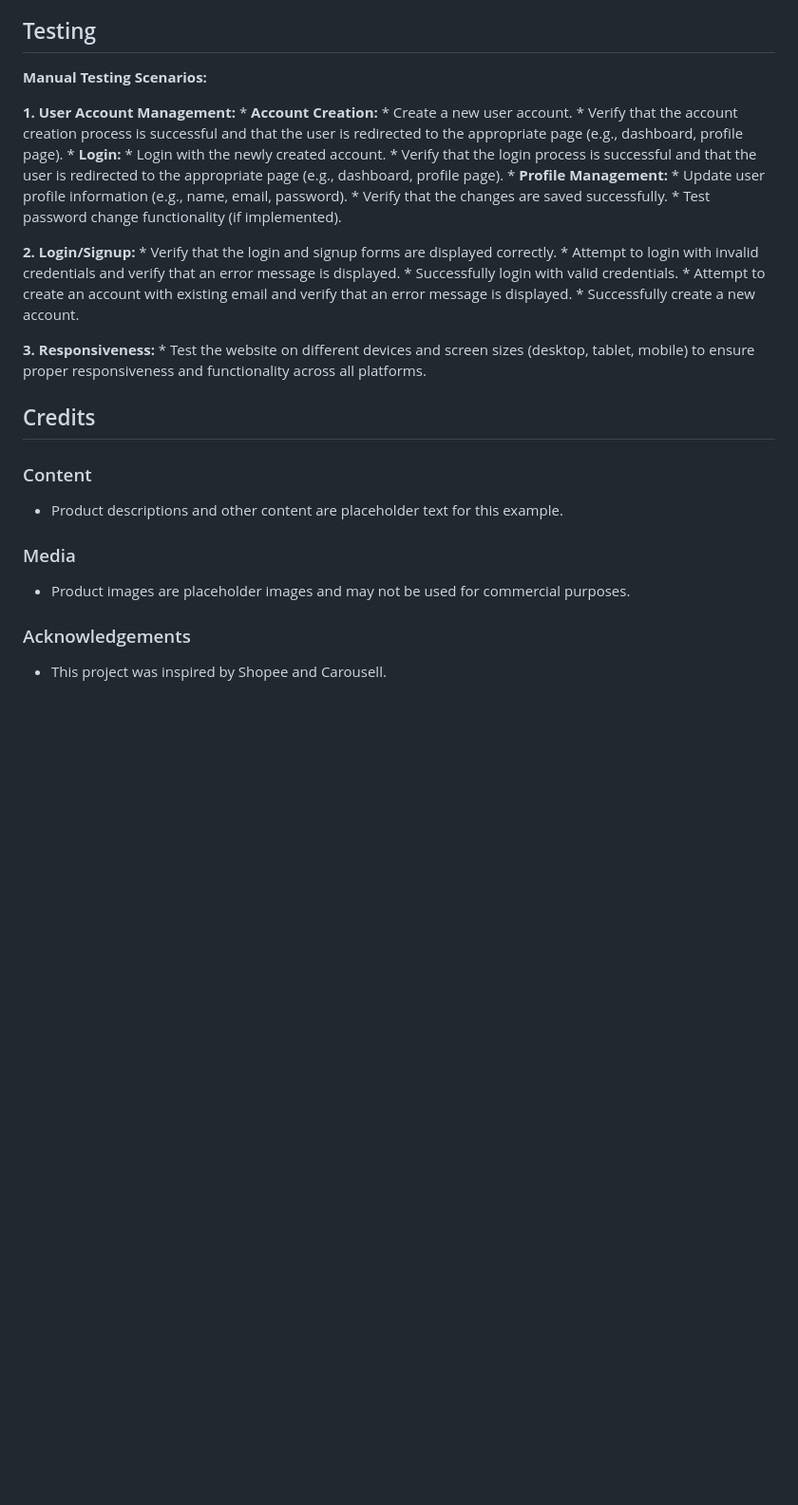
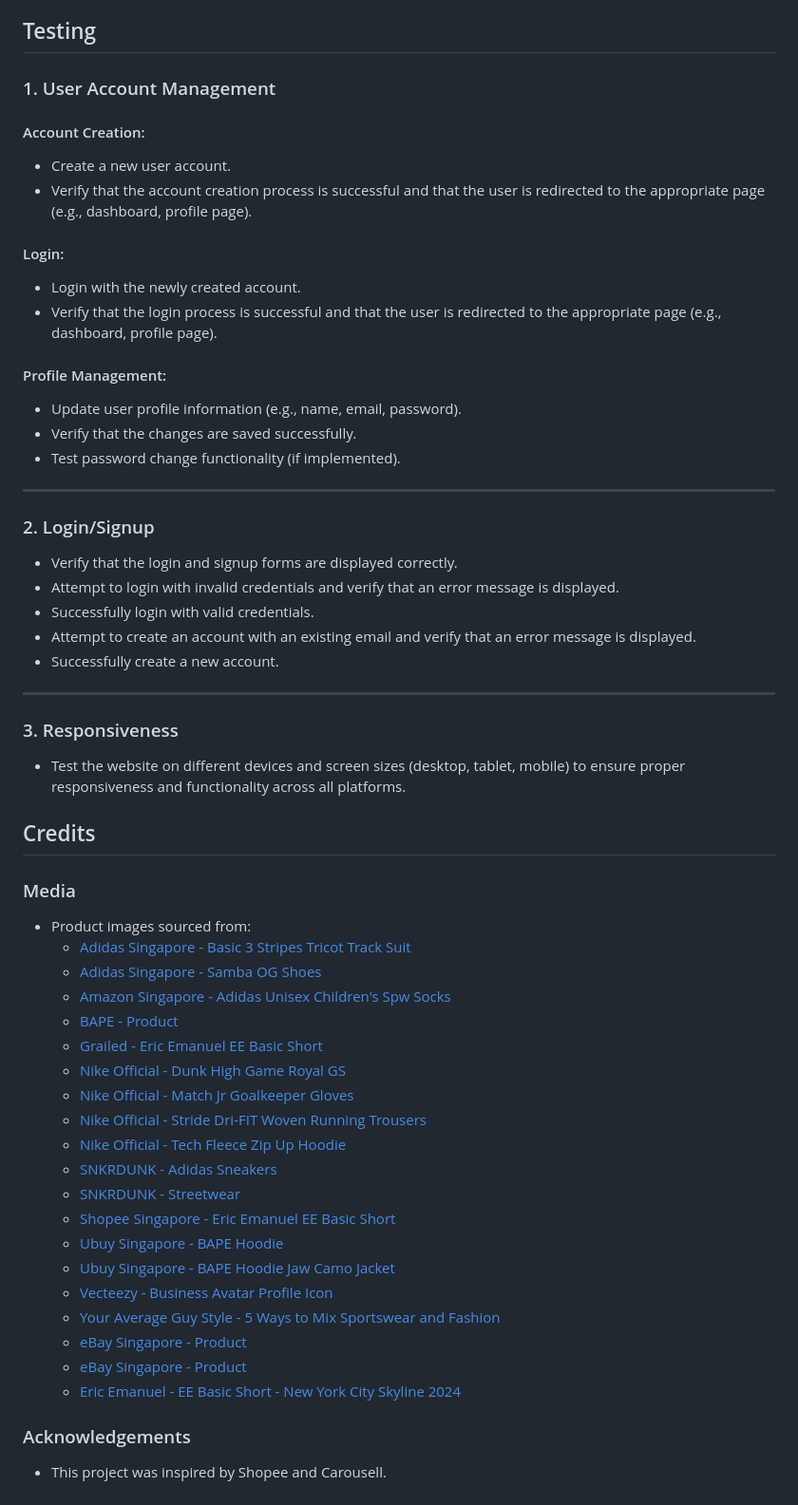
Before and after one commit to radrium/FED2024Assg2_P06_Team5, a Markdown page: README.md, the part around the change. Shown: that part at 95% size. GitHub-like rendering; blank space fills up the shorter version.

Commit message:
Added credits for images sourced

```diff
--- a/README.md
+++ b/README.md
@@ -55,37 +55,58 @@ This website is designed for users who are interested in browsing and purchasing
 
 ## Testing
 
-**Manual Testing Scenarios:**
+### 1. User Account Management
 
-**1. User Account Management:**
-    * **Account Creation:**
-        * Create a new user account.
-        * Verify that the account creation process is successful and that the user is redirected to the appropriate page (e.g., dashboard, profile page).
-    * **Login:**
-        * Login with the newly created account.
-        * Verify that the login process is successful and that the user is redirected to the appropriate page (e.g., dashboard, profile page).
-    * **Profile Management:**
-        * Update user profile information (e.g., name, email, password).
-        * Verify that the changes are saved successfully.
-        * Test password change functionality (if implemented).
+#### Account Creation:
+- Create a new user account.
+- Verify that the account creation process is successful and that the user is redirected to the appropriate page (e.g., dashboard, profile page).
 
-**2. Login/Signup:**
-    * Verify that the login and signup forms are displayed correctly.
-    * Attempt to login with invalid credentials and verify that an error message is displayed.
-    * Successfully login with valid credentials.
-    * Attempt to create an account with existing email and verify that an error message is displayed.
-    * Successfully create a new account.
+#### Login:
+- Login with the newly created account.
+- Verify that the login process is successful and that the user is redirected to the appropriate page (e.g., dashboard, profile page).
 
-**3. Responsiveness:**
-    * Test the website on different devices and screen sizes (desktop, tablet, mobile) to ensure proper responsiveness and functionality across all platforms.
+#### Profile Management:
+- Update user profile information (e.g., name, email, password).
+- Verify that the changes are saved successfully.
+- Test password change functionality (if implemented).
+
+---
+
+### 2. Login/Signup
+- Verify that the login and signup forms are displayed correctly.
+- Attempt to login with invalid credentials and verify that an error message is displayed.
+- Successfully login with valid credentials.
+- Attempt to create an account with an existing email and verify that an error message is displayed.
+- Successfully create a new account.
+
+---
+
+### 3. Responsiveness
+- Test the website on different devices and screen sizes (desktop, tablet, mobile) to ensure proper responsiveness and functionality across all platforms.
 
 ## Credits
 
-### Content
-- Product descriptions and other content are placeholder text for this example.
-
 ### Media
-- Product images are placeholder images and may not be used for commercial purposes.
+- Product images sourced from:
+  - [Adidas Singapore - Basic 3 Stripes Tricot Track Suit](https://www.adidas.com.sg/basic-3-stripes-tricot-track-suit/IC6747.html)
+  - [Adidas Singapore - Samba OG Shoes](https://www.adidas.com.sg/samba-og-shoes/ID0478.html)
+  - [Amazon Singapore - Adidas Unisex Children's Spw Socks](https://www.amazon.sg/adidas-Unisex-Childrens-Spw-Socks/dp/B0BQWNWWLV)
+  - [BAPE - Product](https://eu.bape.com/el/products/0zxswk315007k)
+  - [Grailed - Eric Emanuel EE Basic Short](https://www.grailed.com/listings/70380941-eric-emanuel-ee-basic-short-rose-quartz-red)
+  - [Nike Official - Dunk High Game Royal GS](https://www.nike.com/sg/t/dunk-high-game-royal-gs)
+  - [Nike Official - Match Jr Goalkeeper Gloves](https://www.nike.com/sg/t/match-jr-goalkeeper-gloves-f1wlxk)
+  - [Nike Official - Stride Dri-FIT Woven Running Trousers](https://www.nike.com/sg/t/stride-dri-fit-woven-running-trousers-pv152m)
+  - [Nike Official - Tech Fleece Zip Up Hoodie](https://www.mrporter.com/en-sa/mens/product/nike/clothing/zip-through/logo-print-cotton-blend-tech-fleece-zip-up-hoodie/1647597354178179)
+  - [SNKRDUNK - Adidas Sneakers](https://snkrdunk.com/en/sneakers/HQ4670)
+  - [SNKRDUNK - Streetwear](https://snkrdunk.com/en/streetwears/496396)
+  - [Shopee Singapore - Eric Emanuel EE Basic Short](https://shopee.sg/Eric-Emanuel-EE-Basic-Short-NEW-YORK-CITY-SKYLINE-2024-men%27s-casual-s-fiess-sports-pants-summer-workout-breathabe-i.1231933730.24574788291)
+  - [Ubuy Singapore - BAPE Hoodie](https://www.ubuy.com.sg/product/IY87GPHNK-bape-hoodie-men-jackets-casual-sweater-shark-hoodie-cotton-camo-hoodies)
+  - [Ubuy Singapore - BAPE Hoodie Jaw Camo Jacket](https://www.ubuy.com.sg/product/J51F35RU8-bape-hoodie-jaw-camo-jacket-hoodie-shark-mouth-sweatshirt-full-zip-up-for-adults)
+  - [Vecteezy - Business Avatar Profile Icon](https://www.vecteezy.com/vector-art/32176197-business-avatar-profile-black-icon-man-of-user-vector-symbol-in-trendy-flat-style-isolated-on-male-profile-people-diverse-face-for-social-network-or-web)
+  - [Your Average Guy Style - 5 Ways to Mix Sportswear and Fashion](https://youraverageguystyle.com/fashion/5-ways-to-mix-sportswear-and-fashion/)
+  - [eBay Singapore - Product](https://www.ebay.com.sg/itm/175337708473)
+  - [eBay Singapore - Product](https://www.ebay.com.sg/itm/275403540074)
+  - [Eric Emanuel - EE Basic Short - New York City Skyline 2024](https://www.grailed.com/listings/70380941-eric-emanuel-ee-basic-short-rose-quartz-red)
 
 ### Acknowledgements
 - This project was inspired by Shopee and Carousell.
```
